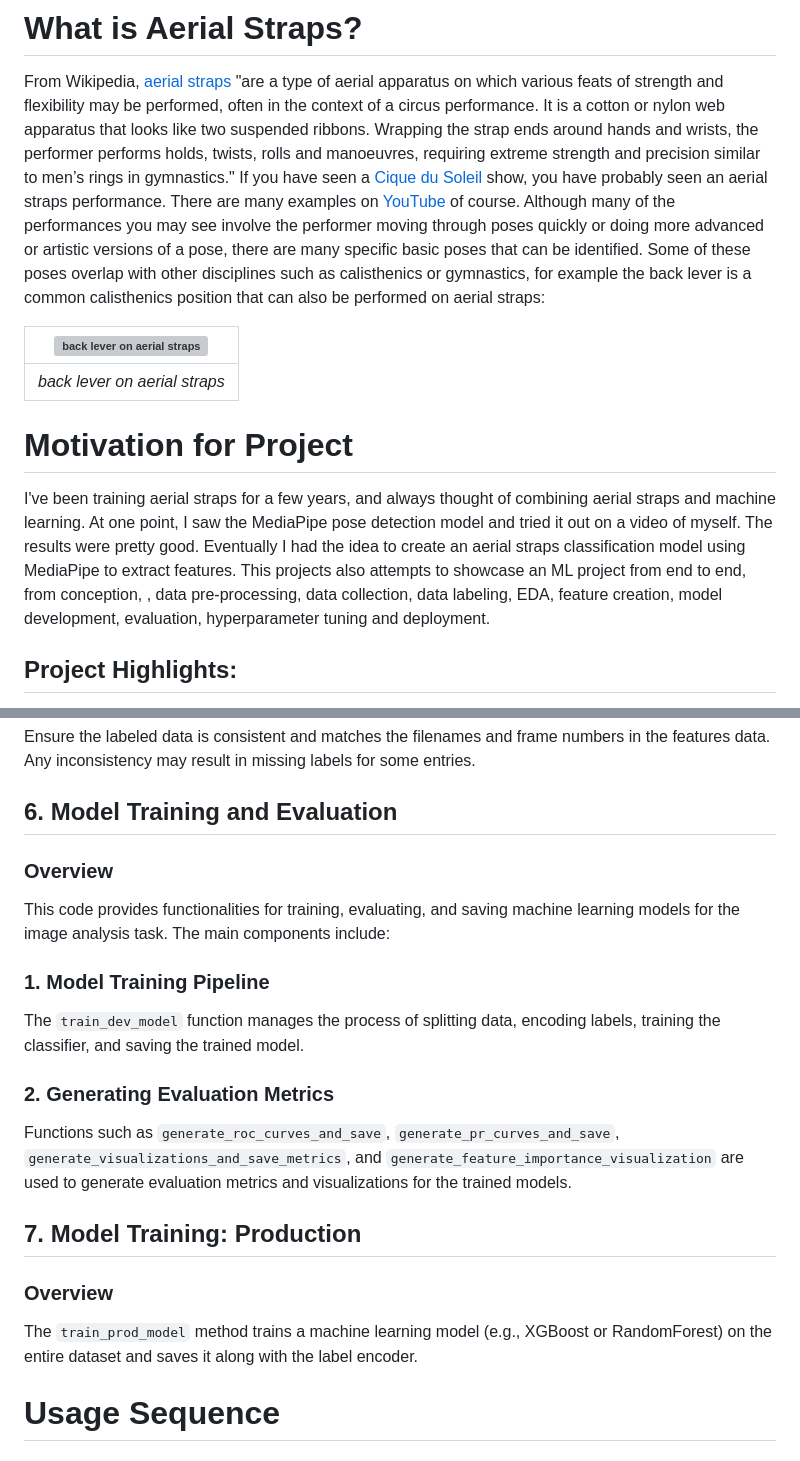
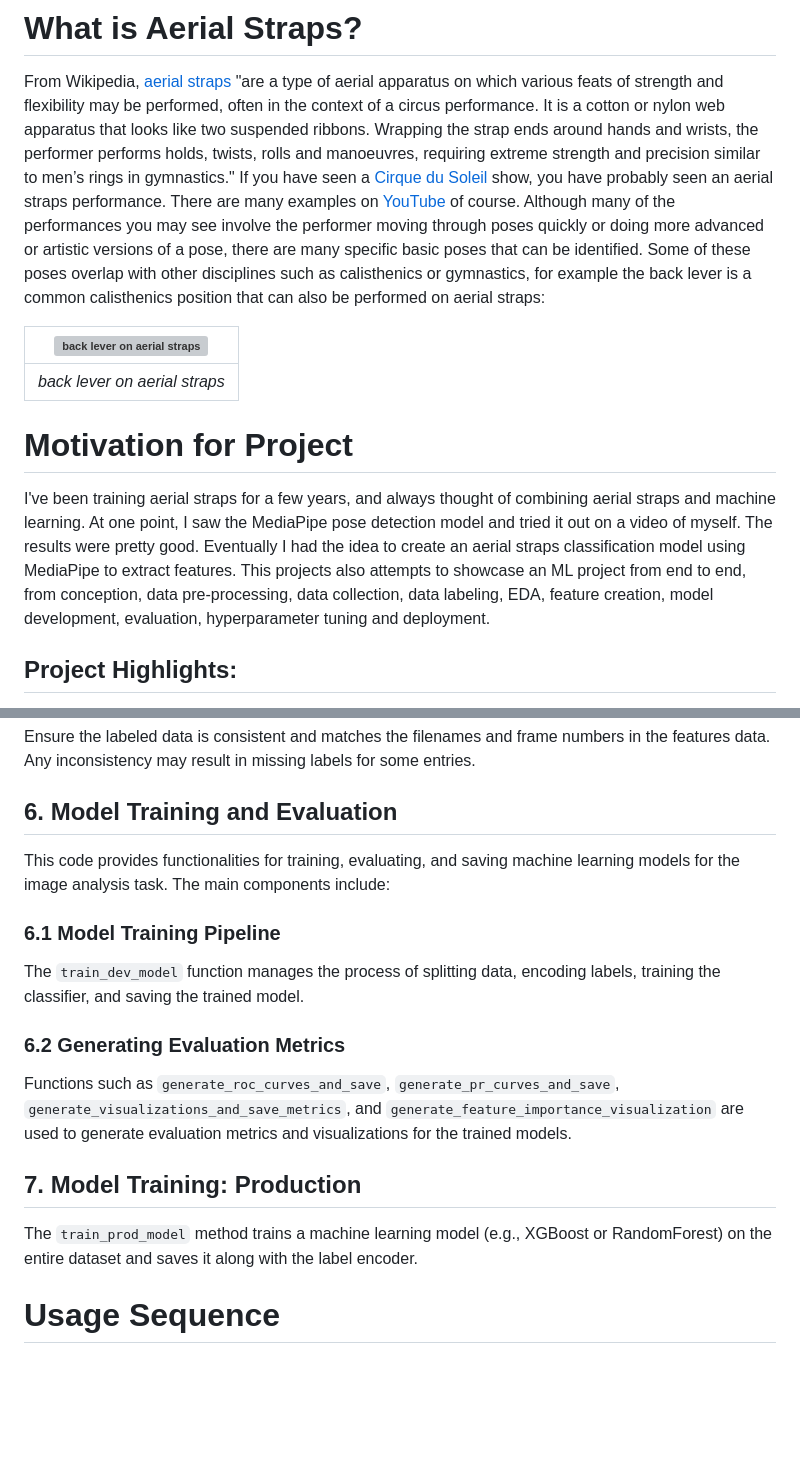
Before and after one commit to SloughJE/aerial_straps_classifier, a Markdown page: README.md, 2 parts joined by grey strips. Rendered like a GitHub page; blank space fills up the shorter version; grey boxes are pictures that could not be loaded.

Commit message:
rm update

```diff
--- a/README.md
+++ b/README.md
@@ -4,7 +4,7 @@ This project introduces an intelligent solution that harnesses the power of mach
 
 # What is Aerial Straps?
 From Wikipedia, [aerial straps](https://en.wikipedia.org/wiki/Aerial_straps) "are a type of aerial apparatus on which various feats of strength and flexibility may be performed, often in the context of a circus performance. It is a cotton or nylon web apparatus that looks like two suspended ribbons. Wrapping the strap ends around hands and wrists, the performer performs holds, twists, rolls and manoeuvres, requiring extreme strength and precision similar to men’s rings in gymnastics."
-If you have seen a [Cique du Soleil](https://www.google.com/url?sa=t&rct=j&q=&esrc=s&source=web&cd=&cad=rja&uact=8&ved=2ahUKEwjTyt32h5aBAxVaFlkFHV7sAhcQFnoECBkQAQ&url=https%3A%2F%2Fwww.cirquedusoleil.com%2F&usg=AOvVaw0VWSr1RfYBuHS09WwR0tD_&opi=89978449) show, you have probably seen an aerial straps performance. There are many examples on [YouTube](https://www.youtube.com/results?search_query=aerial+straps) of course.
+If you have seen a [Cirque du Soleil](https://www.google.com/url?sa=t&rct=j&q=&esrc=s&source=web&cd=&cad=rja&uact=8&ved=2ahUKEwjTyt32h5aBAxVaFlkFHV7sAhcQFnoECBkQAQ&url=https%3A%2F%2Fwww.cirquedusoleil.com%2F&usg=AOvVaw0VWSr1RfYBuHS09WwR0tD_&opi=89978449) show, you have probably seen an aerial straps performance. There are many examples on [YouTube](https://www.youtube.com/results?search_query=aerial+straps) of course.
 Although many of the performances you may see involve the performer moving through poses quickly or doing more advanced or artistic versions of a pose, there are many specific basic poses that can be identified. Some of these poses overlap with other disciplines such as calisthenics or gymnastics, for example the back lever is a common calisthenics position that can also be performed on aerial straps:
 
 | ![back lever on aerial straps](/data/raw/photos/straps_monarca_back_lever.jpg) |
@@ -12,7 +12,7 @@ Although many of the performances you may see involve the performer moving throu
 | *back lever on aerial straps* |
 
 # Motivation for Project
-I've been training aerial straps for a few years, and always thought of combining aerial straps and machine learning. At one point, I saw the MediaPipe pose detection model and tried it out on a video of myself. The results were pretty good. Eventually I had the idea to create an aerial straps classification model using MediaPipe to extract features. This projects also attempts to showcase an ML project from end to end, from conception, , data pre-processing, data collection, data labeling, EDA, feature creation, model development, evaluation, hyperparameter tuning and deployment.
+I've been training aerial straps for a few years, and always thought of combining aerial straps and machine learning. At one point, I saw the MediaPipe pose detection model and tried it out on a video of myself. The results were pretty good. Eventually I had the idea to create an aerial straps classification model using MediaPipe to extract features. This projects also attempts to showcase an ML project from end to end, from conception, data pre-processing, data collection, data labeling, EDA, feature creation, model development, evaluation, hyperparameter tuning and deployment.
 
 ## Project Highlights:
 
@@ -192,22 +192,17 @@ Ensure the labeled data is consistent and matches the filenames and frame number
 
 ## 6. Model Training and Evaluation
 
-### Overview
-
 This code provides functionalities for training, evaluating, and saving machine learning models for the image analysis task. The main components include:
 
-### 1. **Model Training Pipeline**
+### 6.1 **Model Training Pipeline**
 The `train_dev_model` function manages the process of splitting data, encoding labels, training the classifier, and saving the trained model.
 
-### 2. **Generating Evaluation Metrics**
+### 6.2 **Generating Evaluation Metrics**
 Functions such as `generate_roc_curves_and_save`, `generate_pr_curves_and_save`, `generate_visualizations_and_save_metrics`, and `generate_feature_importance_visualization` are used to generate evaluation metrics and visualizations for the trained models.
 
 ## 7. Model Training: Production
 
-### Overview
-
 The `train_prod_model` method trains a machine learning model (e.g., XGBoost or RandomForest) on the entire dataset and saves it along with the label encoder.
-
 
 # Usage Sequence
 
```
